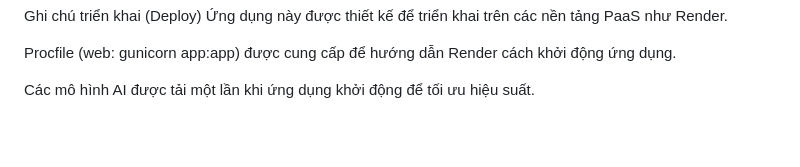
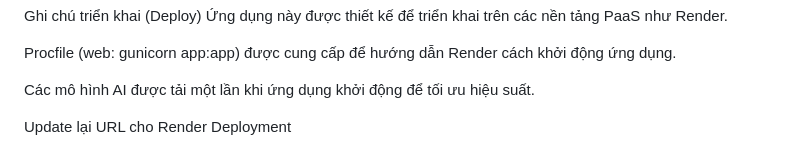
Before and after one commit to KimLyNgan/automatic_license_plate_recognition, a Markdown page: README.md, the part around the change. Rendered like a GitHub page; blank space fills up the shorter version.

Commit message:
update url

```diff
--- a/README.md
+++ b/README.md
@@ -115,3 +115,5 @@ Ghi chú triển khai (Deploy)
 Procfile (web: gunicorn app:app) được cung cấp để hướng dẫn Render cách khởi động ứng dụng.
 
 Các mô hình AI được tải một lần khi ứng dụng khởi động để tối ưu hiệu suất.
+
+Update lại URL cho Render Deployment
```
